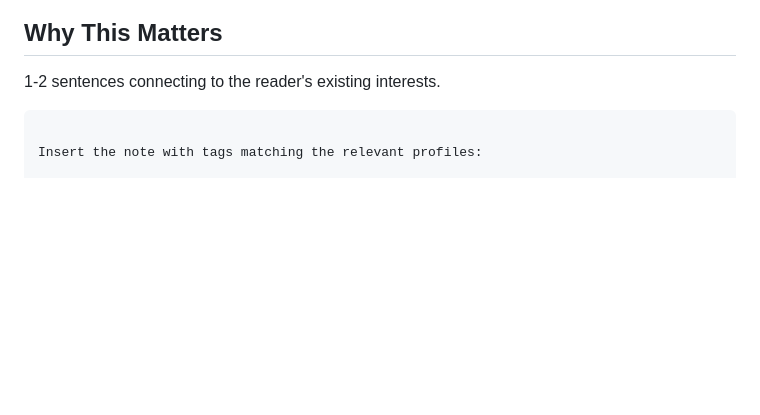
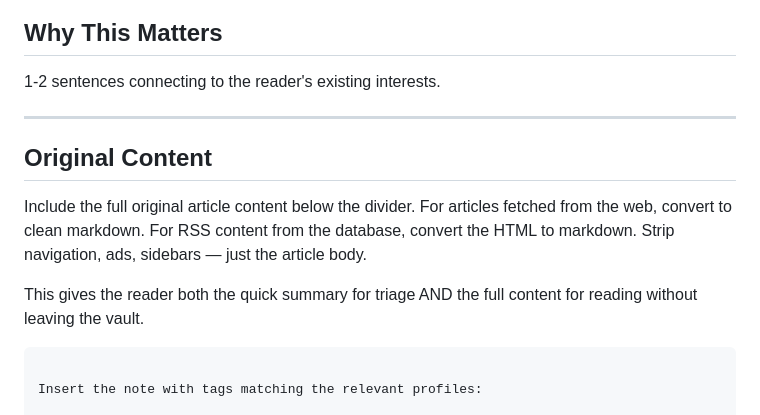
Before and after one commit to mcginleyr1/the-librarian, a Markdown page: knowledge/CLAUDE.md, the part around the change. Drawn GitHub-style; blank space fills up the shorter version.

Commit message:
Change CLAUDE.md to include saving the original content

````diff
--- a/knowledge/CLAUDE.md
+++ b/knowledge/CLAUDE.md
@@ -114,6 +114,17 @@ def core_idea(data):
 ## Why This Matters
 
 1-2 sentences connecting to the reader's existing interests.
+
+---
+
+## Original Content
+
+Include the full original article content below the divider. For articles fetched from
+the web, convert to clean markdown. For RSS content from the database, convert the HTML
+to markdown. Strip navigation, ads, sidebars — just the article body.
+
+This gives the reader both the quick summary for triage AND the full content for reading
+without leaving the vault.
 ```
 
 Insert the note with tags matching the relevant profiles:
````
